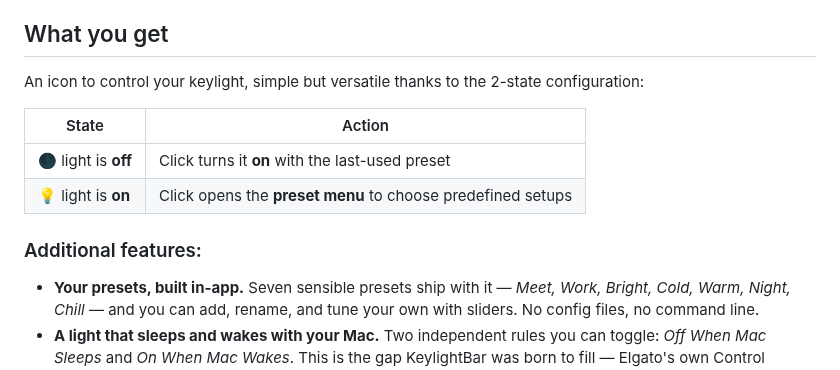
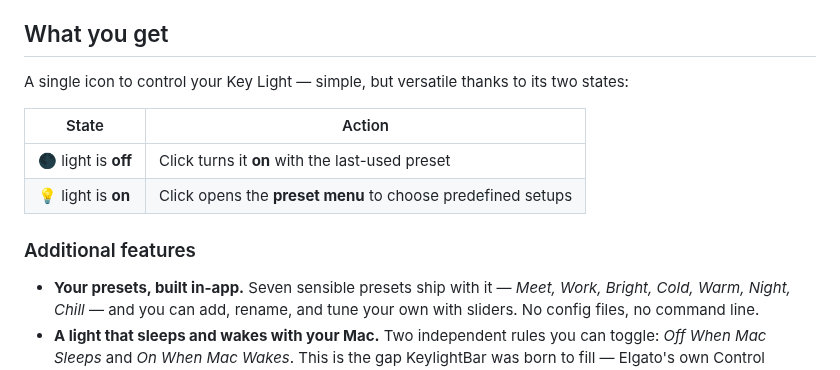
Before and after one commit to z3tt/keylightbar, a Markdown page: README.md, the part around one of its changes. Rendered like a GitHub page.

Commit message:
Polish README phrasing from review
Key Light capitalization, drop the numeral in "2-state",
remove trailing colon from the Additional features heading,
fix the comma splice, and clean stray blank lines.

Generated by Mistral Vibe.
Co-Authored-By: Mistral Vibe <vibe@mistral.ai>

```diff
--- a/README.md
+++ b/README.md
@@ -26,14 +23,14 @@ To start it automatically at login, add **KeylightBar.app** to *System Settings
 
 ## What you get
 
-An icon to control your keylight, simple but versatile thanks to the 2-state configuration:
+A single icon to control your Key Light — simple, but versatile thanks to its two states:
 
 | State | Action |
 | --- | --- |
 | 🌑 light is **off** | Click turns it **on** with the last-used preset |
 | 💡 light is **on** | Click opens the **preset menu** to choose predefined setups |
 
-### Additional features:
+### Additional features
 
 - **Your presets, built in-app.** Seven sensible presets ship with it — *Meet, Work, Bright, Cold, Warm, Night, Chill* — and you can add, rename, and tune your own with sliders. No config files, no command line.
 - **A light that sleeps and wakes with your Mac.** Two independent rules you can toggle: *Off When Mac Sleeps* and *On When Mac Wakes*. This is the gap KeylightBar was born to fill — Elgato's own Control Center can switch your light off automatically, but nothing switches it back on when you return to your desk.
```
Also changed, not shown: other parts of README.md (+0 -3 lines).
